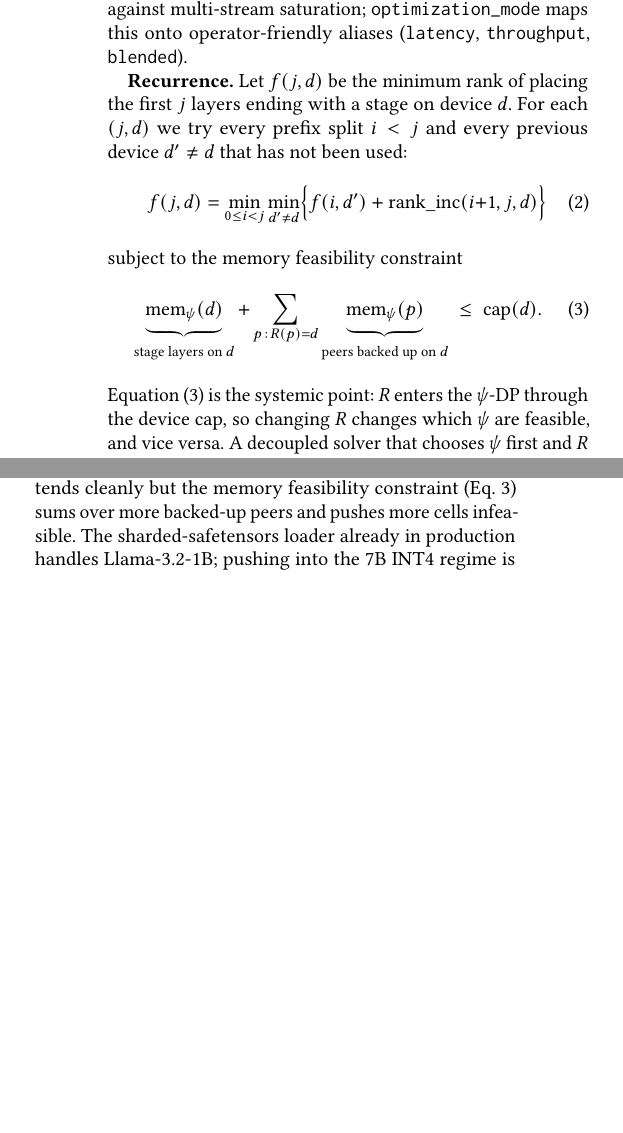
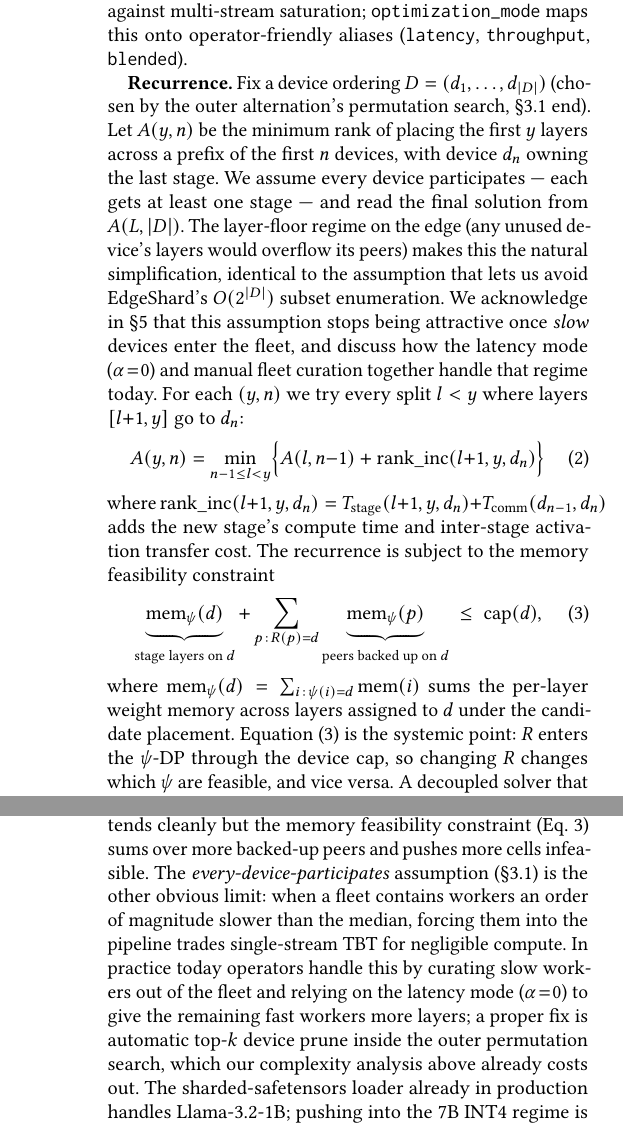
Before and after one commit to hjkim24/RADP, a LaTeX paper (paper/main.tex, which reads paper/sections/design.tex, paper/sections/discussion.tex): two parts of the columns of pages 3 and 6 of 7 before the commit and two parts of the columns of pages 3 and 7 of 8 after it, joined at a grey line, cut so that both start at the same text, the shorter picture padded with empty space. Compiled offline with pdfLaTeX.

Commit message:
docs(paper): align DP notation with plan.md/impl + own up to "every device participates"
Three threads landed together because they touched the same equation:

1. DP cell name. plan.md and the implementation (scheduler.py:437) both
   write A(y, n) where n indexes the ordered device prefix; the paper
   was using f(j, d) where the second argument was the last stage's
   device. The two forms describe the same algorithm but f(j, d) hides
   the ordered-prefix assumption — and the complexity reading flipped
   too: f(j, d) suggested O(L²|D|²) per inner DP, the real inner DP is
   O(L²|D|) because the outer permutation search owns the device
   ordering. Switched §3.1 (main + Korean) to A(y, n) and corrected
   the inner-DP complexity to O(L²|D|).

2. rank_inc / mem_ψ definitions. Both were referenced inside the
   equations without being defined. Spelled them out inline:
     rank_inc(l+1, y, dₙ) = T_stage(l+1, y, dₙ) + T_comm(d_{n-1}, dₙ)
     mem_ψ(d) = Σ_{i: ψ(i)=d} mem(i)
   so plan.md's per-layer mem(i) and per-stage T_comm are visible in
   the paper.

3. The "every device participates" assumption. The Recovery-Aware DP
   has always assumed each device gets at least one stage — plan.md
   §7.1 said so explicitly, the impl raises NoFeasibleSolutionError
   when L < M, the paper had it implicit. Made it explicit in §3.1
   ("read the final solution from A(L, |D|)") and added the matching
   honest discussion in §11: when a slow device joins the fleet, the
   current operational workaround is curating it out by hand and
   letting α=0 give the fast workers more layers; a proper automatic
   top-k prune in the outer permutation search remains future work.

§10.4's "RADP's DP picks stage count cost-aware" was the other
casualty — the DP doesn't pick stage count, |D| does. Rewrote that
caveat to say the two chain lengths in the matrix came from curating
the fleet inventory (removing two workers to go from 4-stage to
3-stage), which is what actually happened.

Build: en 8 pages, kr 4 pages, both clean.

Co-Authored-By: Claude Opus 4.7 <noreply@anthropic.com>

```diff
--- a/paper/sections/design.tex
+++ b/paper/sections/design.tex
@@ -30,20 +30,37 @@ against multi-stream saturation; \texttt{optimization\_mode} maps
 this onto operator-friendly aliases (\texttt{latency},
 \texttt{throughput}, \texttt{blended}).
 
-\textbf{Recurrence.} Let $f(j, d)$ be the minimum rank of placing
-the first $j$ layers ending with a stage on device $d$. For each
-$(j, d)$ we try every prefix split $i < j$ and every previous
-device $d' \neq d$ that has not been used:
+\textbf{Recurrence.} Fix a device ordering $D = (d_1, \ldots, d_{|D|})$
+(chosen by the outer alternation's permutation search,
+\S\ref{sec:design:dp} end). Let $A(y, n)$ be the minimum rank of
+placing the first $y$ layers across a prefix of the first $n$
+devices, with device $d_n$ owning the last stage. We assume every
+device participates --- each gets at least one stage --- and read
+the final solution from $A(L, |D|)$. The layer-floor regime on the
+edge (any unused device's layers would overflow its peers) makes
+this the natural simplification, identical to the assumption that
+lets us avoid EdgeShard's $O(2^{|D|})$ subset enumeration. We
+acknowledge in \S\ref{sec:disc} that this assumption stops being
+attractive once \emph{slow} devices enter the fleet, and discuss
+how the latency mode ($\alpha\!=\!0$) and manual fleet curation
+together handle that regime today. For each $(y, n)$
+we try every split $l < y$ where layers $[l{+}1, y]$ go to $d_n$:
 \begin{equation}\label{eq:dp}
-  f(j, d) = \min_{0 \leq i < j} \min_{d' \neq d}
-  \Bigl\{ f(i, d') + \mathrm{rank\_inc}(i{+}1, j, d) \Bigr\}
+  A(y, n) = \min_{n-1 \leq l < y}
+  \Bigl\{ A(l, n{-}1) + \mathrm{rank\_inc}(l{+}1, y, d_n) \Bigr\}
 \end{equation}
-subject to the memory feasibility constraint
+where $\mathrm{rank\_inc}(l{+}1, y, d_n) = T_{\text{stage}}(l{+}1, y, d_n)
++ T_{\text{comm}}(d_{n-1}, d_n)$ adds the new stage's compute time and
+inter-stage activation transfer cost. The recurrence is subject to
+the memory feasibility constraint
 \begin{equation}\label{eq:mem}
   \underbrace{\mathrm{mem}_\psi(d)}_{\text{stage layers on } d}
   + \sum_{p\,:\,R(p){=}d} \underbrace{\mathrm{mem}_\psi(p)}_{\text{peers backed up on } d}
-  \;\leq\; \mathrm{cap}(d).
+  \;\leq\; \mathrm{cap}(d),
 \end{equation}
+where $\mathrm{mem}_\psi(d) = \sum_{i\,:\,\psi(i)=d} \mathrm{mem}(i)$
+sums the per-layer weight memory across layers assigned to $d$ under
+the candidate placement.
 Equation~(\ref{eq:mem}) is the systemic point: $R$ enters the
 $\psi$-DP through the device cap, so changing $R$ changes which
 $\psi$ are feasible, and vice versa. A decoupled solver that
@@ -78,3 +96,4 @@ $\leq 3$ iterations on every fleet we tested.
   \end{algorithmic}
 \end{algorithm}
 
+\textbf{Complexity and scope.} The inner DP is $O(L^2 |D|)$ per
--- a/paper/sections/discussion.tex
+++ b/paper/sections/discussion.tex
@@ -42,7 +42,16 @@ fall back to a degraded chain. The natural extension is
 $R: D \to \mathrm{List}[D]$ with cascading promotion; the
 DP recurrence extends cleanly but the memory feasibility
 constraint (Eq.~\ref{eq:mem}) sums over more backed-up peers and
-pushes more cells infeasible. The sharded-safetensors loader
+pushes more cells infeasible. The \emph{every-device-participates}
+assumption (\S\ref{sec:design:dp}) is the other obvious limit:
+when a fleet contains workers an order of magnitude slower than the
+median, forcing them into the pipeline trades single-stream TBT
+for negligible compute. In practice today operators handle this
+by curating slow workers out of the fleet and relying on the
+latency mode ($\alpha\!=\!0$) to give the remaining fast workers
+more layers; a proper fix is automatic top-$k$ device prune
+inside the outer permutation search, which our complexity
+analysis above already costs out. The sharded-safetensors loader
 already in production handles Llama-3.2-1B; pushing into the 7B
 INT4 regime is bounded by Nano memory rather than software
 (the 1B-on-Nano run in \S\ref{sec:eval:matrix} already exposes
```
Also changed, not shown: paper/main_kor.tex (+24 -5 lines), paper/sections/evaluation.tex (+10 -4 lines), paper/sections/design.tex (21 more changed lines).
